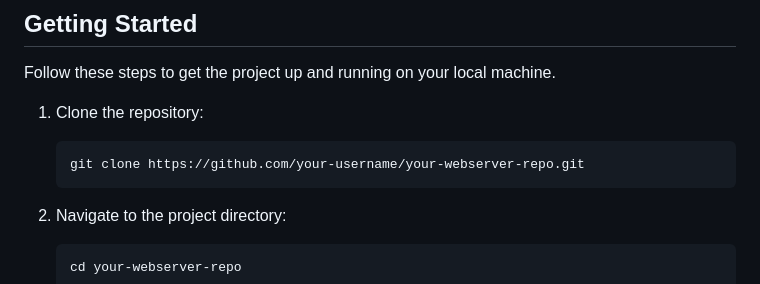
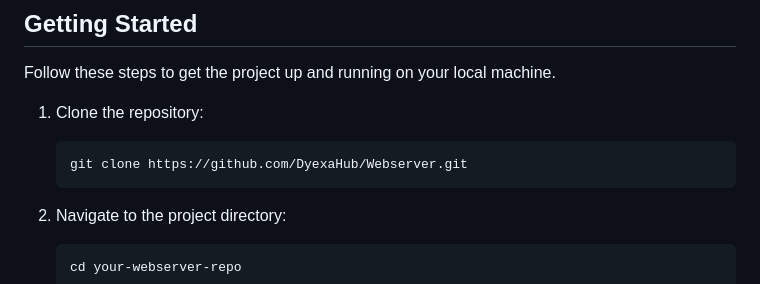
Before and after one commit to DyexaHub/Webserver, a Markdown page: README.md, the part around the change. Drawn GitHub-style.

````diff
--- a/README.md
+++ b/README.md
@@ -27,7 +27,7 @@ Follow these steps to get the project up and running on your local machine.
 1. Clone the repository:
 
     ```bash
-    git clone https://github.com/your-username/your-webserver-repo.git
+    git clone https://github.com/DyexaHub/Webserver.git
     ```
 
 2. Navigate to the project directory:
````
